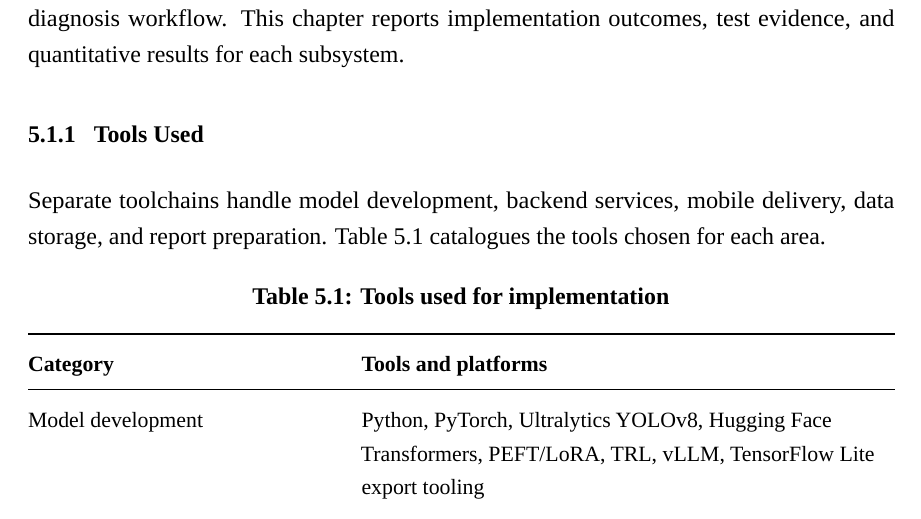
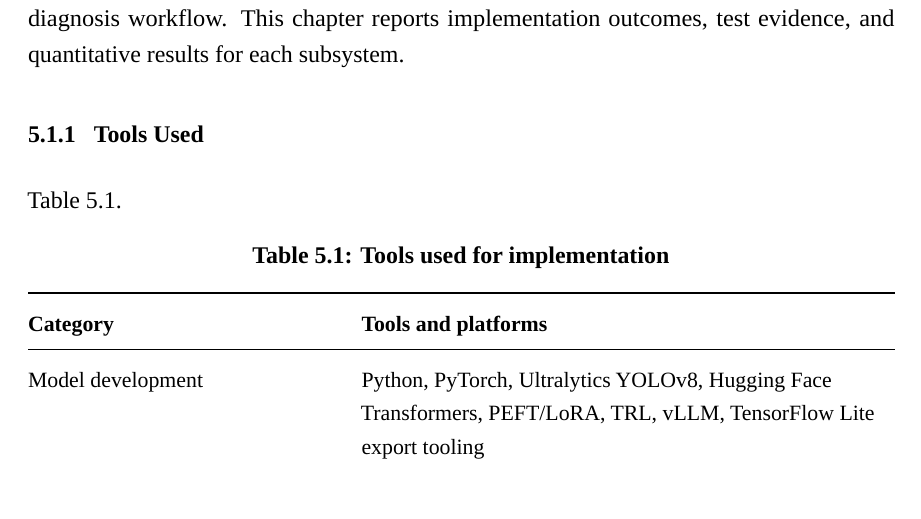
Before and after one commit to Luke23-45/krishi_vaidya_manuscript, a LaTeX thesis (main.tex, which reads chapters/05-implementation-testing/chapter.tex): part of page 61 of 91, cut so that both start at the same text. Compiled offline with LuaLaTeX; a missing font is replaced by an installed copy or a similar font.

```diff
--- a/chapters/05-implementation-testing/chapter.tex
+++ b/chapters/05-implementation-testing/chapter.tex
@@ -6,12 +6,8 @@
 Chapter~4 presented the architecture, data models, API contracts, mobile structure, and diagnosis
 workflow. This chapter reports implementation outcomes, test evidence, and quantitative results
 for each subsystem.
-
 \ChapterSubsection{Tools Used}
-
-Separate toolchains handle model development, backend services, mobile delivery, data storage,
-and report preparation. Table~\ref{tab:implementation-tools-used} catalogues the tools chosen
-for each area.
+Table~\ref{tab:implementation-tools-used}.
 
 {\small
 \renewcommand{\arraystretch}{1.3}
```
Also changed, not shown: chapters/05-implementation-testing/chapter.tex (3 more changed lines).
